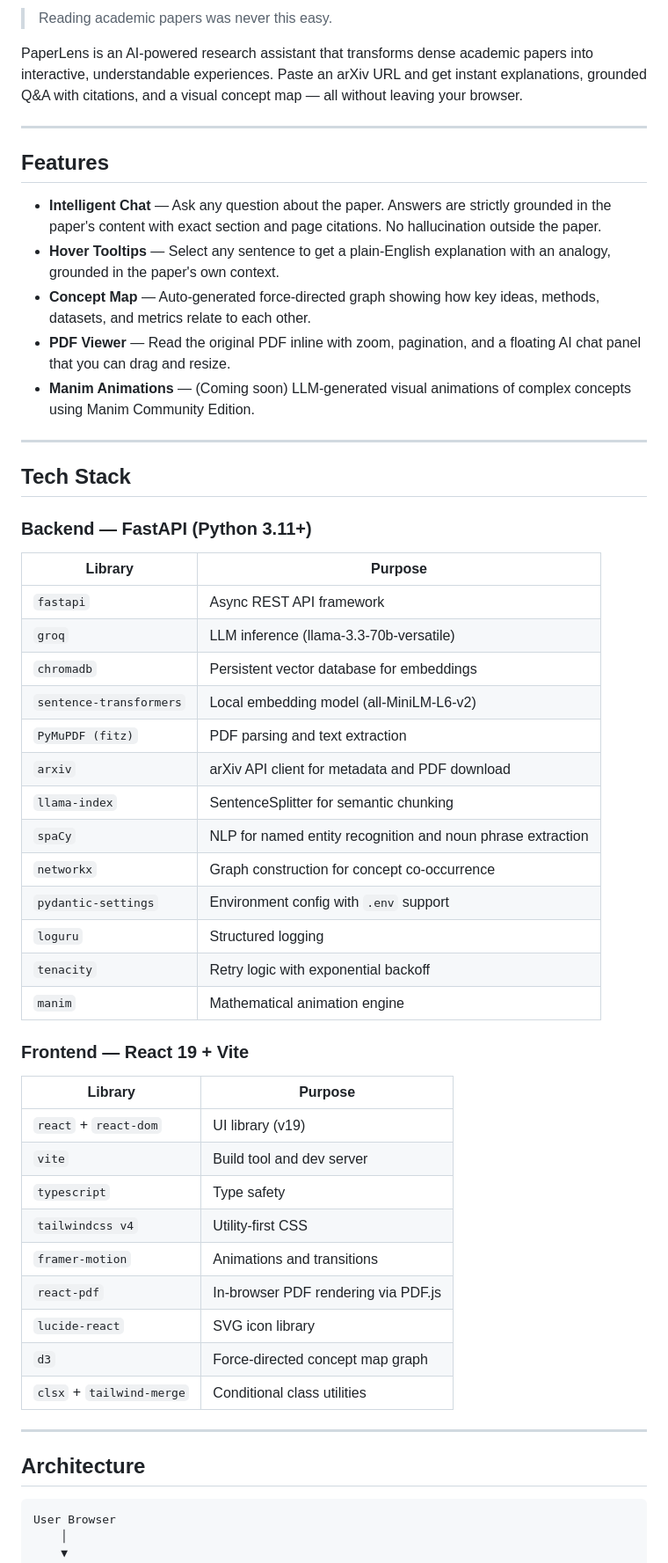
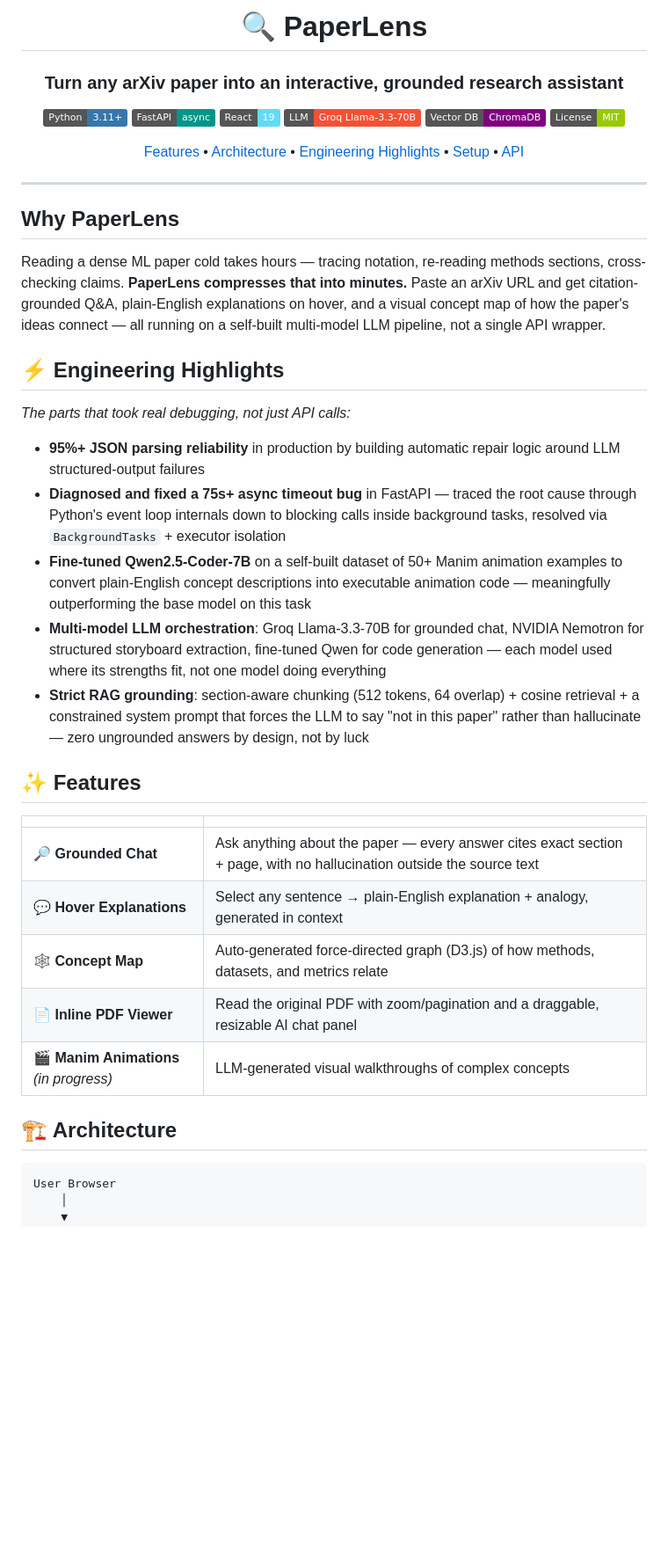
Before and after one commit to parthwhy/paperlens, a Markdown page: README.md, the part around one of its changes. Shown at 88% size. GitHub-like rendering; badges without logos; blank space fills up the shorter version.

````diff
--- a/README.md
+++ b/README.md
@@ -2,57 +2,48 @@
 
-> Reading academic papers was never this easy.
+# 🔍 PaperLens
 
-PaperLens is an AI-powered research assistant that transforms dense academic papers into interactive, understandable experiences. Paste an arXiv URL and get instant explanations, grounded Q&A with citations, and a visual concept map — all without leaving your browser.
+### Turn any arXiv paper into an interactive, grounded research assistant
+
+[![Python](https://img.shields.io/badge/Python-3.11+-3776AB?style=flat&logo=python&logoColor=white)](https://www.python.org/)
+[![FastAPI](https://img.shields.io/badge/FastAPI-async-009688?style=flat&logo=fastapi&logoColor=white)](https://fastapi.tiangolo.com/)
+[![React](https://img.shields.io/badge/React-19-61DAFB?style=flat&logo=react&logoColor=black)](https://react.dev/)
+[![Groq](https://img.shields.io/badge/LLM-Groq%20Llama--3.3--70B-F55036?style=flat)](https://groq.com/)
+[![ChromaDB](https://img.shields.io/badge/Vector%20DB-ChromaDB-purple?style=flat)](https://www.trychroma.com/)
+[![License](https://img.shields.io/badge/License-MIT-green.svg?style=flat)](LICENSE)
+
+[Features](#-features) • [Architecture](#-architecture) • [Engineering Highlights](#-engineering-highlights) • [Setup](#-setup) • [API](#-api-reference)
+
+</div>
+
+<!-- TODO(Parth): drop a 10–15s demo GIF or 3 screenshots here — landing page, chat with citations, concept map. This is the single highest-leverage addition for recruiter scan-time. -->
 
 ---
 
-## Features
+## Why PaperLens
 
-- **Intelligent Chat** — Ask any question about the paper. Answers are strictly grounded in the paper's content with exact section and page citations. No hallucination outside the paper.
-- **Hover Tooltips** — Select any sentence to get a plain-English explanation with an analogy, grounded in the paper's own context.
-- **Concept Map** — Auto-generated force-directed graph showing how key ideas, methods, datasets, and metrics relate to each other.
-- **PDF Viewer** — Read the original PDF inline with zoom, pagination, and a floating AI chat panel that you can drag and resize.
-- **Manim Animations** — (Coming soon) LLM-generated visual animations of complex concepts using Manim Community Edition.
+Reading a dense ML paper cold takes hours — tracing notation, re-reading methods sections, cross-checking claims. **PaperLens compresses that into minutes.** Paste an arXiv URL and get citation-grounded Q&A, plain-English explanations on hover, and a visual concept map of how the paper's ideas connect — all running on a self-built multi-model LLM pipeline, not a single API wrapper.
 
----
+## ⚡ Engineering Highlights
 
-## Tech Stack
+*The parts that took real debugging, not just API calls:*
 
-### Backend — FastAPI (Python 3.11+)
+- **95%+ JSON parsing reliability** in production by building automatic repair logic around LLM structured-output failures
+- **Diagnosed and fixed a 75s+ async timeout bug** in FastAPI — traced the root cause through Python's event loop internals down to blocking calls inside background tasks, resolved via `BackgroundTasks` + executor isolation
+- **Fine-tuned Qwen2.5-Coder-7B** on a self-built dataset of 50+ Manim animation examples to convert plain-English concept descriptions into executable animation code — meaningfully outperforming the base model on this task
+- **Multi-model LLM orchestration**: Groq Llama-3.3-70B for grounded chat, NVIDIA Nemotron for structured storyboard extraction, fine-tuned Qwen for code generation — each model used where its strengths fit, not one model doing everything
+- **Strict RAG grounding**: section-aware chunking (512 tokens, 64 overlap) + cosine retrieval + a constrained system prompt that forces the LLM to say "not in this paper" rather than hallucinate — zero ungrounded answers by design, not by luck
 
-| Library | Purpose |
+## ✨ Features
+
+| | |
 |---|---|
-| `fastapi` | Async REST API framework |
-| `groq` | LLM inference (llama-3.3-70b-versatile) |
-| `chromadb` | Persistent vector database for embeddings |
-| `sentence-transformers` | Local embedding model (all-MiniLM-L6-v2) |
-| `PyMuPDF (fitz)` | PDF parsing and text extraction |
-| `arxiv` | arXiv API client for metadata and PDF download |
-| `llama-index` | SentenceSplitter for semantic chunking |
-| `spaCy` | NLP for named entity recognition and noun phrase extraction |
-| `networkx` | Graph construction for concept co-occurrence |
-| `pydantic-settings` | Environment config with `.env` support |
-| `loguru` | Structured logging |
-| `tenacity` | Retry logic with exponential backoff |
-| `manim` | Mathematical animation engine |
+| 🔎 **Grounded Chat** | Ask anything about the paper — every answer cites exact section + page, with no hallucination outside the source text |
+| 💬 **Hover Explanations** | Select any sentence → plain-English explanation + analogy, generated in context |
+| 🕸️ **Concept Map** | Auto-generated force-directed graph (D3.js) of how methods, datasets, and metrics relate |
+| 📄 **Inline PDF Viewer** | Read the original PDF with zoom/pagination and a draggable, resizable AI chat panel |
+| 🎬 **Manim Animations** *(in progress)* | LLM-generated visual walkthroughs of complex concepts |
 
-### Frontend — React 19 + Vite
-
-| Library | Purpose |
-|---|---|
-| `react` + `react-dom` | UI library (v19) |
-| `vite` | Build tool and dev server |
-| `typescript` | Type safety |
-| `tailwindcss v4` | Utility-first CSS |
-| `framer-motion` | Animations and transitions |
-| `react-pdf` | In-browser PDF rendering via PDF.js |
-| `lucide-react` | SVG icon library |
-| `d3` | Force-directed concept map graph |
-| `clsx` + `tailwind-merge` | Conditional class utilities |
-
----
-
-## Architecture
+## 🏗 Architecture
 
 ```
 User Browser
````
Also changed, not shown: other parts of README.md (+104 -157 lines).
